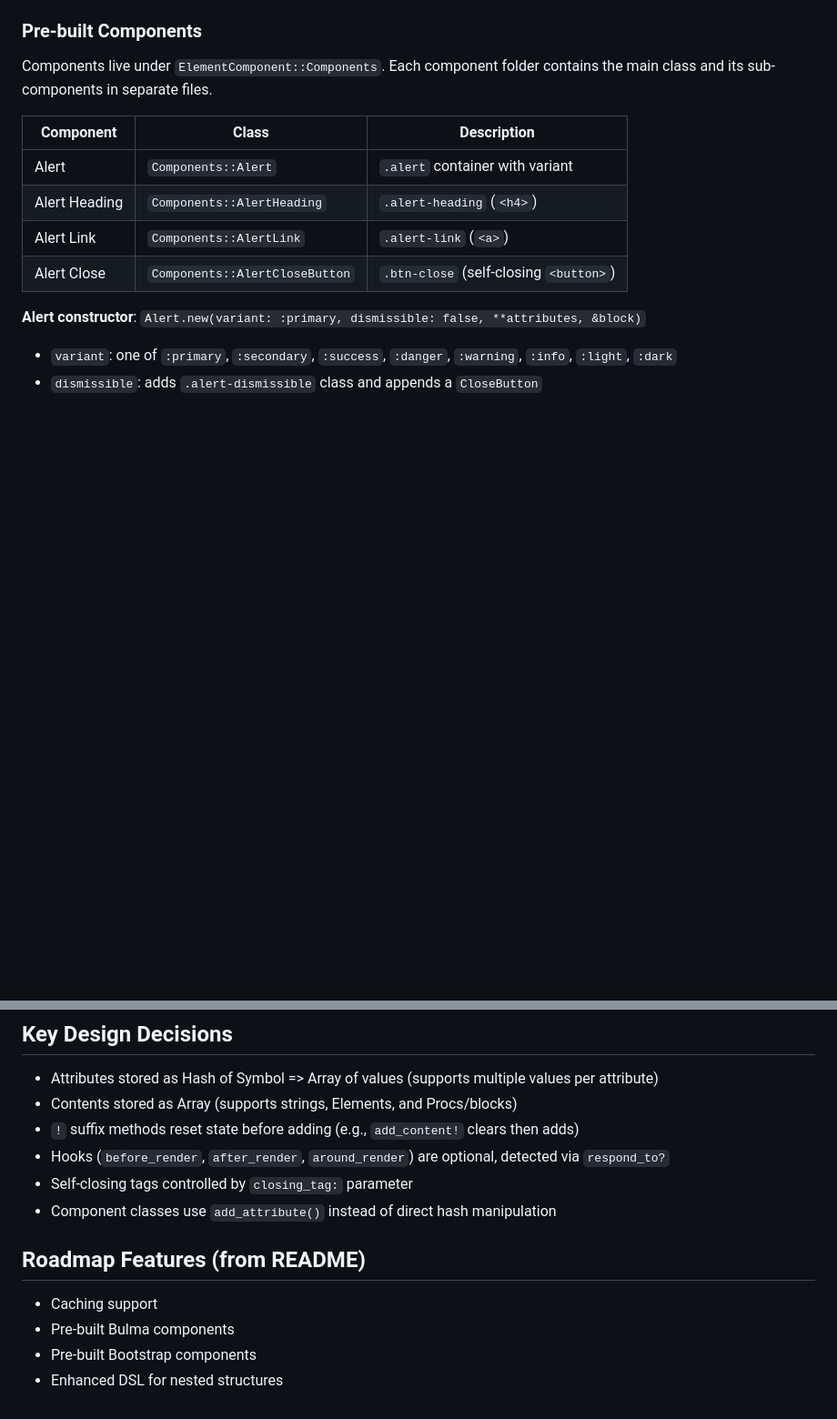
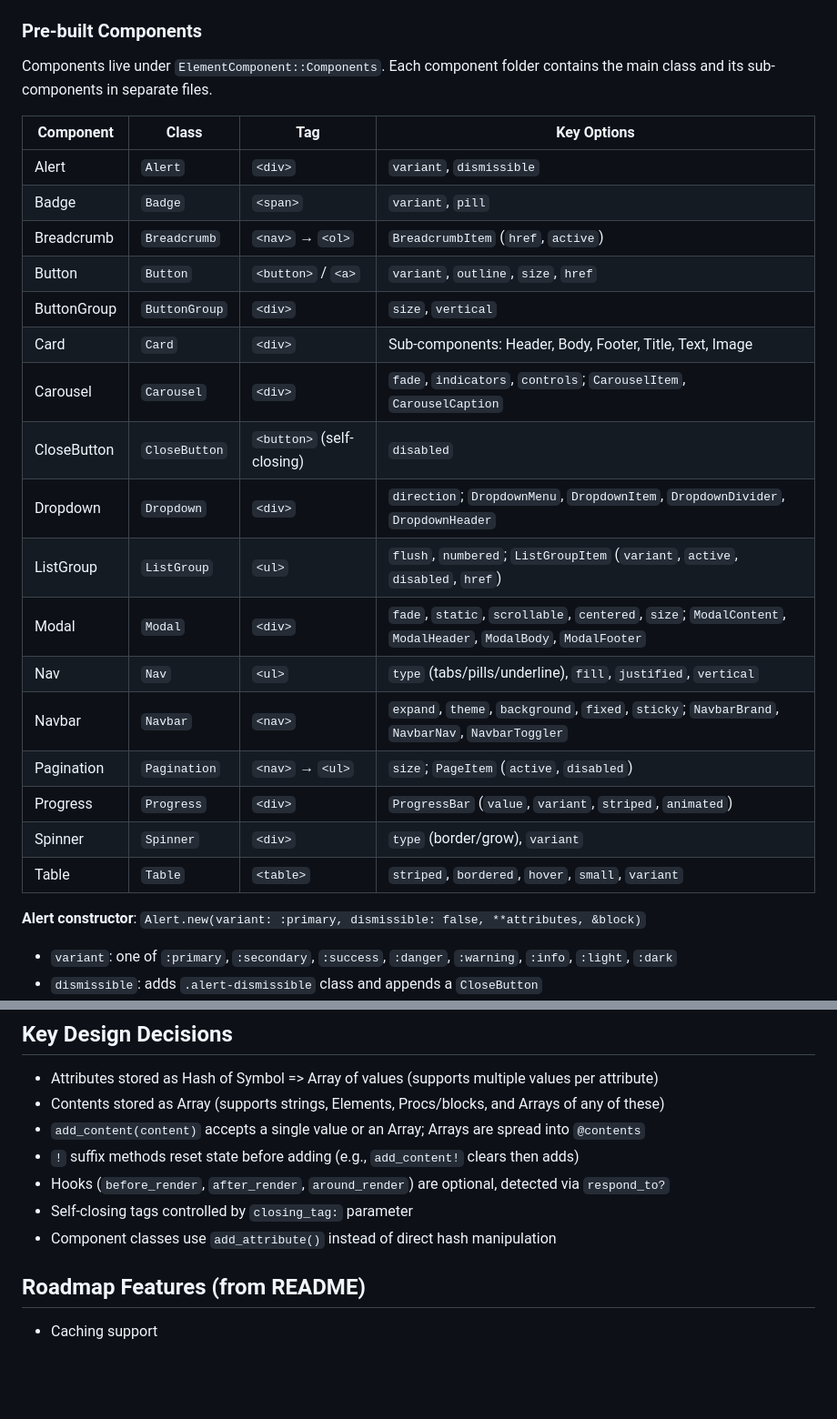
Before and after one commit to joaopaulocorreia/element_component, a Markdown page: AGENTS.md, 2 parts joined by grey strips. Shown at 91% size. Drawn GitHub-style; blank space fills up the shorter version.

```diff
--- a/AGENTS.md
+++ b/AGENTS.md
@@ -42,12 +112,25 @@ examples/
 
 Components live under `ElementComponent::Components`. Each component folder contains the main class and its sub-components in separate files.
 
-| Component | Class | Description |
-|---|---|---|
-| Alert | `Components::Alert` | `.alert` container with variant |
-| Alert Heading | `Components::AlertHeading` | `.alert-heading` (`<h4>`) |
-| Alert Link | `Components::AlertLink` | `.alert-link` (`<a>`) |
-| Alert Close | `Components::AlertCloseButton` | `.btn-close` (self-closing `<button>`) |
+| Component | Class | Tag | Key Options |
+|---|---|---|---|
+| Alert | `Alert` | `<div>` | `variant`, `dismissible` |
+| Badge | `Badge` | `<span>` | `variant`, `pill` |
+| Breadcrumb | `Breadcrumb` | `<nav>` → `<ol>` | `BreadcrumbItem` (`href`, `active`) |
+| Button | `Button` | `<button>` / `<a>` | `variant`, `outline`, `size`, `href` |
+| ButtonGroup | `ButtonGroup` | `<div>` | `size`, `vertical` |
+| Card | `Card` | `<div>` | Sub-components: Header, Body, Footer, Title, Text, Image |
+| Carousel | `Carousel` | `<div>` | `fade`, `indicators`, `controls`; `CarouselItem`, `CarouselCaption` |
+| CloseButton | `CloseButton` | `<button>` (self-closing) | `disabled` |
+| Dropdown | `Dropdown` | `<div>` | `direction`; `DropdownMenu`, `DropdownItem`, `DropdownDivider`, `DropdownHeader` |
+| ListGroup | `ListGroup` | `<ul>` | `flush`, `numbered`; `ListGroupItem` (`variant`, `active`, `disabled`, `href`) |
+| Modal | `Modal` | `<div>` | `fade`, `static`, `scrollable`, `centered`, `size`; `ModalContent`, `ModalHeader`, `ModalBody`, `ModalFooter` |
+| Nav | `Nav` | `<ul>` | `type` (tabs/pills/underline), `fill`, `justified`, `vertical` |
+| Navbar | `Navbar` | `<nav>` | `expand`, `theme`, `background`, `fixed`, `sticky`; `NavbarBrand`, `NavbarNav`, `NavbarToggler` |
+| Pagination | `Pagination` | `<nav>` → `<ul>` | `size`; `PageItem` (`active`, `disabled`) |
+| Progress | `Progress` | `<div>` | `ProgressBar` (`value`, `variant`, `striped`, `animated`) |
+| Spinner | `Spinner` | `<div>` | `type` (border/grow), `variant` |
+| Table | `Table` | `<table>` | `striped`, `bordered`, `hover`, `small`, `variant` |
 
 **Alert constructor**: `Alert.new(variant: :primary, dismissible: false, **attributes, &block)`
 - `variant`: one of `:primary`, `:secondary`, `:success`, `:danger`, `:warning`, `:info`, `:light`, `:dark`
@@ -113,7 +196,8 @@ ruby examples/alert_example.rb  # Run Alert examples
 ## Key Design Decisions
 
 - Attributes stored as Hash of Symbol => Array of values (supports multiple values per attribute)
-- Contents stored as Array (supports strings, Elements, and Procs/blocks)
+- Contents stored as Array (supports strings, Elements, Procs/blocks, and Arrays of any of these)
+- `add_content(content)` accepts a single value or an Array; Arrays are spread into `@contents`
 - `!` suffix methods reset state before adding (e.g., `add_content!` clears then adds)
 - Hooks (`before_render`, `after_render`, `around_render`) are optional, detected via `respond_to?`
 - Self-closing tags controlled by `closing_tag:` parameter
@@ -121,6 +205,3 @@ ruby examples/alert_example.rb  # Run Alert examples
 
 ## Roadmap Features (from README)
 - Caching support
-- Pre-built Bulma components
-- Pre-built Bootstrap components
-- Enhanced DSL for nested structures
```
Also changed, not shown: other parts of AGENTS.md (+71 -1 lines).
